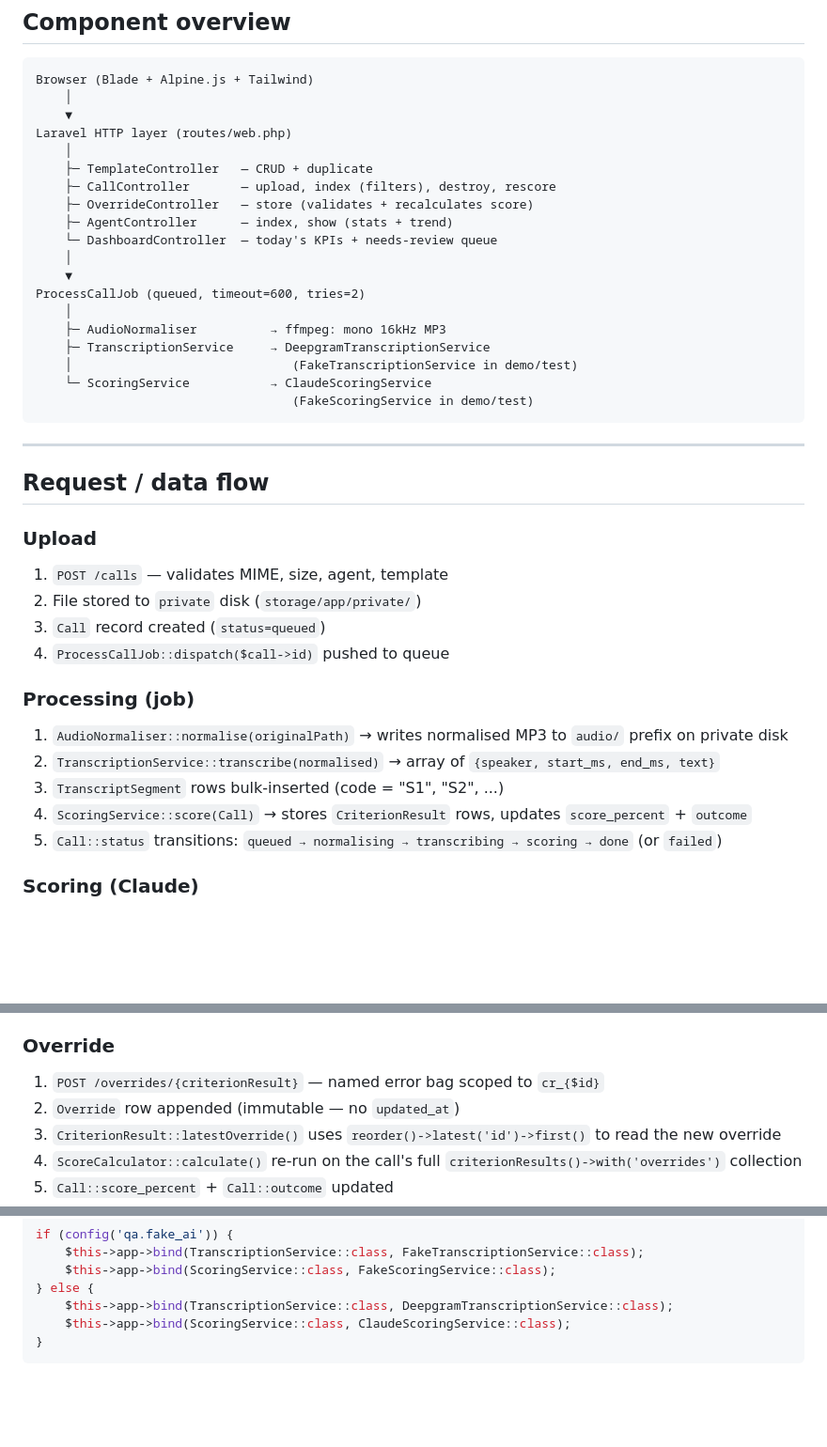
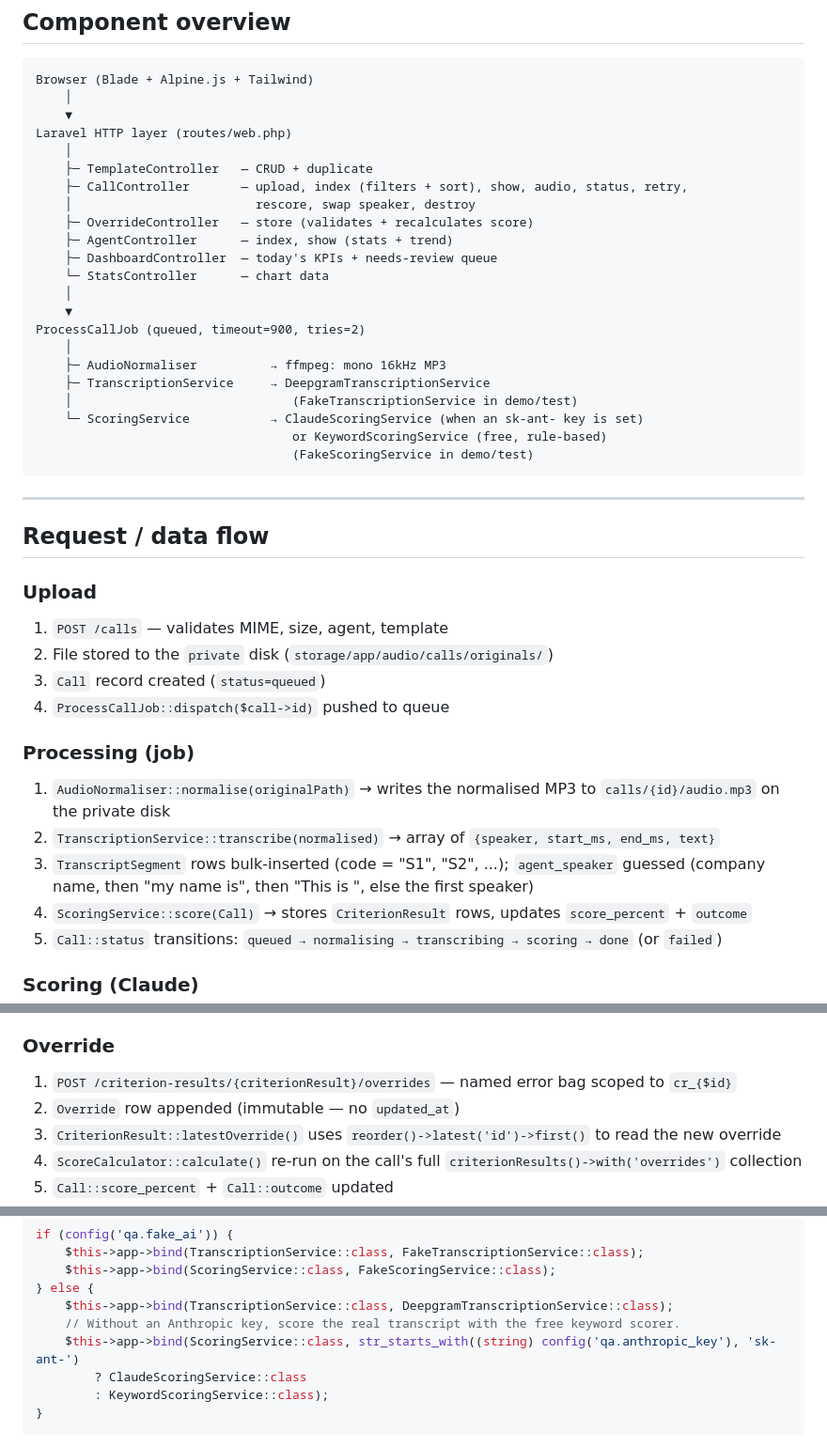
Before and after one commit to DionMirena/sales-call-qa, a Markdown page: docs/ARCHITECTURE.md, 3 parts joined by grey strips. Shown at 94% size. GitHub-like rendering; blank space fills up the shorter version.

Commit message:
docs: correct routes, paths and bindings in ARCHITECTURE
Fixes the override URL, audio URL and storage folder, the 900 s job
timeout, agent names (not unique), the criterion_type column, the scorer
binding (Claude or the free keyword scorer), and adds StatsController and
the agent-speaker guess.

````diff
--- a/docs/ARCHITECTURE.md
+++ b/docs/ARCHITECTURE.md
@@ -9,18 +9,21 @@ Browser (Blade + Alpine.js + Tailwind)
 Laravel HTTP layer (routes/web.php)
     │
     ├─ TemplateController   — CRUD + duplicate
-    ├─ CallController       — upload, index (filters), destroy, rescore
+    ├─ CallController       — upload, index (filters + sort), show, audio, status, retry,
+    │                         rescore, swap speaker, destroy
     ├─ OverrideController   — store (validates + recalculates score)
     ├─ AgentController      — index, show (stats + trend)
-    └─ DashboardController  — today's KPIs + needs-review queue
+    ├─ DashboardController  — today's KPIs + needs-review queue
+    └─ StatsController      — chart data
     │
     ▼
-ProcessCallJob (queued, timeout=600, tries=2)
+ProcessCallJob (queued, timeout=900, tries=2)
     │
     ├─ AudioNormaliser          → ffmpeg: mono 16kHz MP3
     ├─ TranscriptionService     → DeepgramTranscriptionService
     │                              (FakeTranscriptionService in demo/test)
-    └─ ScoringService           → ClaudeScoringService
+    └─ ScoringService           → ClaudeScoringService (when an sk-ant- key is set)
+                                   or KeywordScoringService (free, rule-based)
                                    (FakeScoringService in demo/test)
 ```
 
@@ -30,14 +33,14 @@ ProcessCallJob (queued, timeout=600, tries=2)
 
 ### Upload
 1. `POST /calls` — validates MIME, size, agent, template
-2. File stored to `private` disk (`storage/app/private/`)
+2. File stored to the `private` disk (`storage/app/audio/calls/originals/`)
 3. `Call` record created (`status=queued`)
 4. `ProcessCallJob::dispatch($call->id)` pushed to queue
 
 ### Processing (job)
-1. `AudioNormaliser::normalise(originalPath)` → writes normalised MP3 to `audio/` prefix on private disk
+1. `AudioNormaliser::normalise(originalPath)` → writes the normalised MP3 to `calls/{id}/audio.mp3` on the private disk
 2. `TranscriptionService::transcribe(normalised)` → array of `{speaker, start_ms, end_ms, text}`
-3. `TranscriptSegment` rows bulk-inserted (code = "S1", "S2", ...)
+3. `TranscriptSegment` rows bulk-inserted (code = "S1", "S2", ...); `agent_speaker` guessed (company name, then "my name is", then "This is <Name>", else the first speaker)
 4. `ScoringService::score(Call)` → stores `CriterionResult` rows, updates `score_percent` + `outcome`
 5. `Call::status` transitions: `queued → normalising → transcribing → scoring → done` (or `failed`)
 
@@ -52,7 +55,7 @@ ProcessCallJob (queued, timeout=600, tries=2)
 8. Store results + update call
 
 ### Override
-1. `POST /overrides/{criterionResult}` — named error bag scoped to `cr_{$id}`
+1. `POST /criterion-results/{criterionResult}/overrides` — named error bag scoped to `cr_{$id}`
 2. `Override` row appended (immutable — no `updated_at`)
 3. `CriterionResult::latestOverride()` uses `reorder()->latest('id')->first()` to read the new override
 4. `ScoreCalculator::calculate()` re-run on the call's full `criterionResults()->with('overrides')` collection
@@ -198,7 +201,10 @@ if (config('qa.fake_ai')) {
     $this->app->bind(ScoringService::class, FakeScoringService::class);
 } else {
     $this->app->bind(TranscriptionService::class, DeepgramTranscriptionService::class);
-    $this->app->bind(ScoringService::class, ClaudeScoringService::class);
+    // Without an Anthropic key, score the real transcript with the free keyword scorer.
+    $this->app->bind(ScoringService::class, str_starts_with((string) config('qa.anthropic_key'), 'sk-ant-')
+        ? ClaudeScoringService::class
+        : KeywordScoringService::class);
 }
 ```
 
````
Also changed, not shown: other parts of docs/ARCHITECTURE.md (+3 -3 lines).
